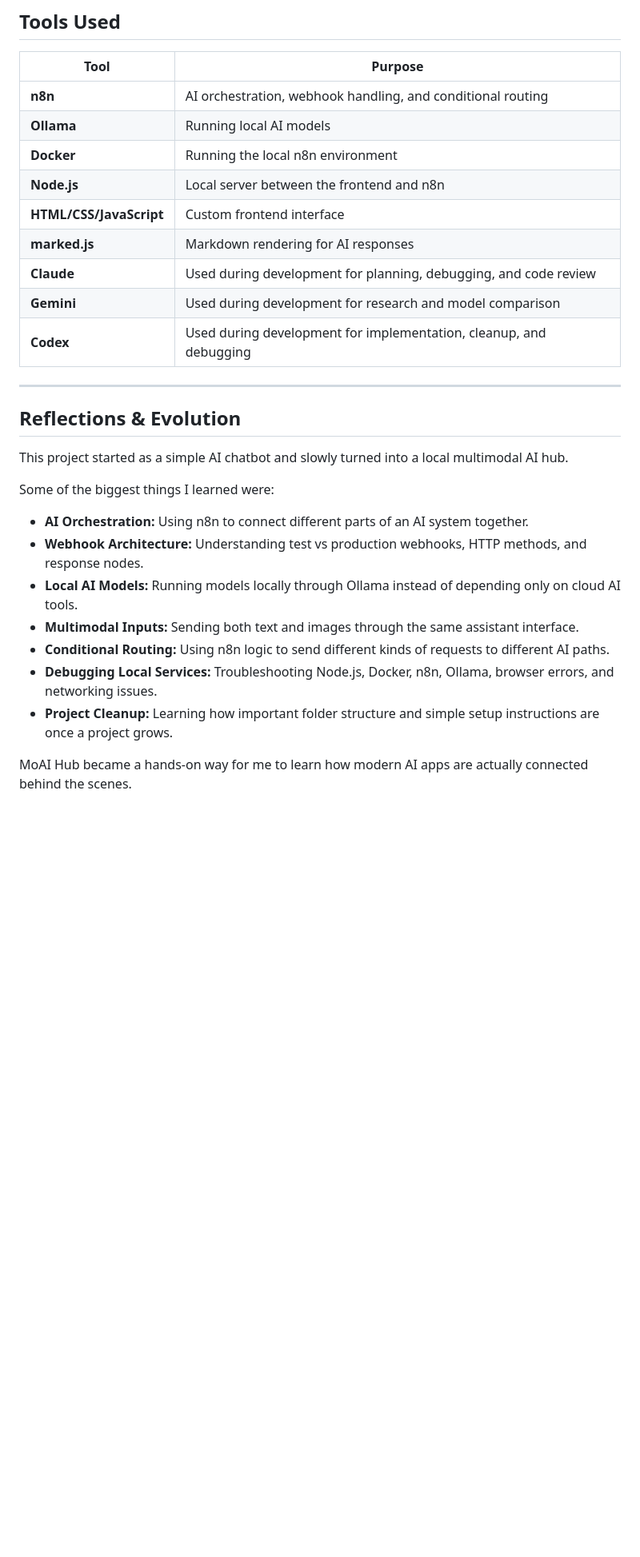
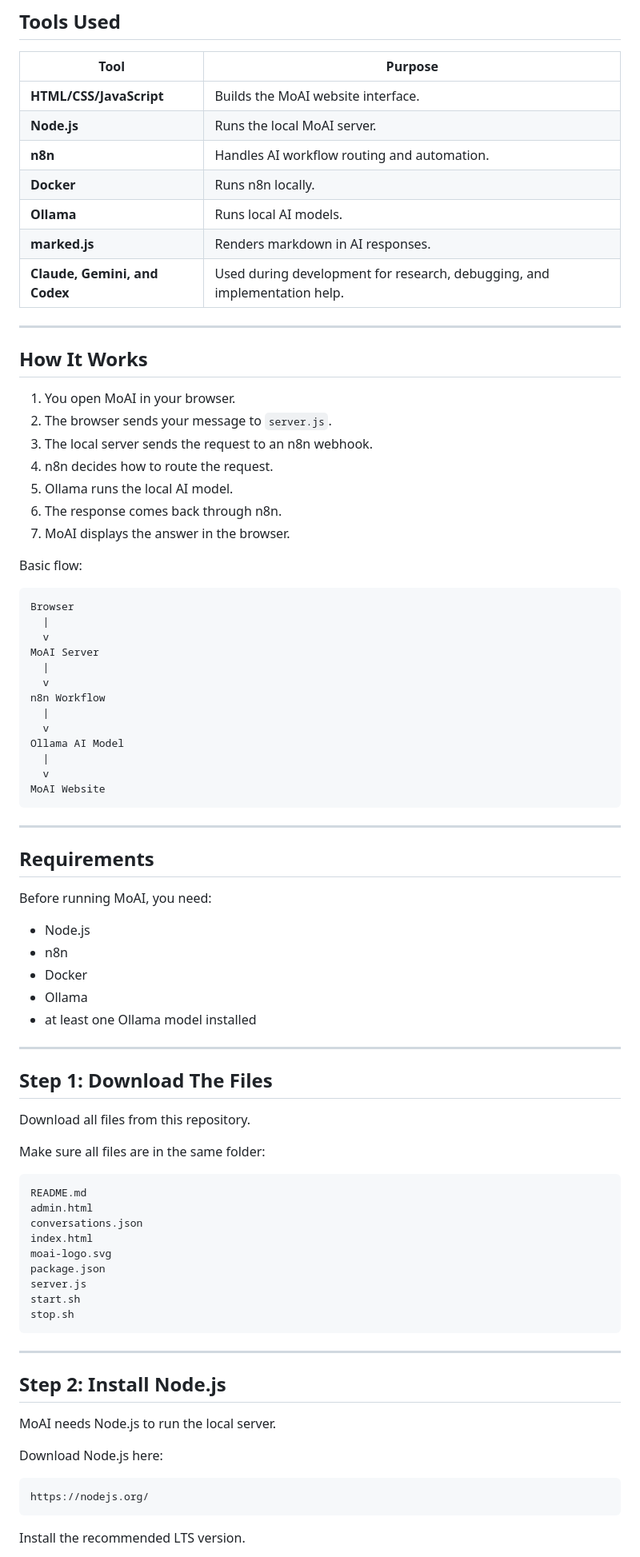
Before and after one commit to williamtprice/gemma-ai-chat, a Markdown page: README.md, the part around one of its changes. Shown at 80% size. Drawn GitHub-style; blank space fills up the shorter version.

````diff
--- a/README.md
+++ b/README.md
@@ -61,31 +68,88 @@ If you get a connection error, one of the local services is probably offline.
 ## Tools Used
 
 | Tool | Purpose |
-|---|---|
-| **n8n** | AI orchestration, webhook handling, and conditional routing |
-| **Ollama** | Running local AI models |
-| **Docker** | Running the local n8n environment |
-| **Node.js** | Local server between the frontend and n8n |
-| **HTML/CSS/JavaScript** | Custom frontend interface |
-| **marked.js** | Markdown rendering for AI responses |
-| **Claude** | Used during development for planning, debugging, and code review |
-| **Gemini** | Used during development for research and model comparison |
-| **Codex** | Used during development for implementation, cleanup, and debugging |
+| --- | --- |
+| **HTML/CSS/JavaScript** | Builds the MoAI website interface. |
+| **Node.js** | Runs the local MoAI server. |
+| **n8n** | Handles AI workflow routing and automation. |
+| **Docker** | Runs n8n locally. |
+| **Ollama** | Runs local AI models. |
+| **marked.js** | Renders markdown in AI responses. |
+| **Claude, Gemini, and Codex** | Used during development for research, debugging, and implementation help. |
 
 ---
 
-## Reflections & Evolution
+## How It Works
 
-This project started as a simple AI chatbot and slowly turned into a local multimodal AI hub.
+1. You open MoAI in your browser.
+2. The browser sends your message to `server.js`.
+3. The local server sends the request to an n8n webhook.
+4. n8n decides how to route the request.
+5. Ollama runs the local AI model.
+6. The response comes back through n8n.
+7. MoAI displays the answer in the browser.
 
-Some of the biggest things I learned were:
+Basic flow:
 
-- **AI Orchestration:** Using n8n to connect different parts of an AI system together.
-- **Webhook Architecture:** Understanding test vs production webhooks, HTTP methods, and response nodes.
-- **Local AI Models:** Running models locally through Ollama instead of depending only on cloud AI tools.
-- **Multimodal Inputs:** Sending both text and images through the same assistant interface.
-- **Conditional Routing:** Using n8n logic to send different kinds of requests to different AI paths.
-- **Debugging Local Services:** Troubleshooting Node.js, Docker, n8n, Ollama, browser errors, and networking issues.
-- **Project Cleanup:** Learning how important folder structure and simple setup instructions are once a project grows.
+```text
+Browser
+  |
+  v
+MoAI Server
+  |
+  v
+n8n Workflow
+  |
+  v
+Ollama AI Model
+  |
+  v
+MoAI Website
+```
 
-MoAI Hub became a hands-on way for me to learn how modern AI apps are actually connected behind the scenes.
+---
+
+## Requirements
+
+Before running MoAI, you need:
+
+- Node.js
+- n8n
+- Docker
+- Ollama
+- at least one Ollama model installed
+
+---
+
+## Step 1: Download The Files
+
+Download all files from this repository.
+
+Make sure all files are in the same folder:
+
+```text
+README.md
+admin.html
+conversations.json
+index.html
+moai-logo.svg
+package.json
+server.js
+start.sh
+stop.sh
+```
+
+---
+
+## Step 2: Install Node.js
+
+MoAI needs Node.js to run the local server.
+
+Download Node.js here:
+
+```text
+https://nodejs.org/
+```
+
+Install the recommended LTS version.
+
````
Also changed, not shown: other parts of README.md (+349 -39 lines).
